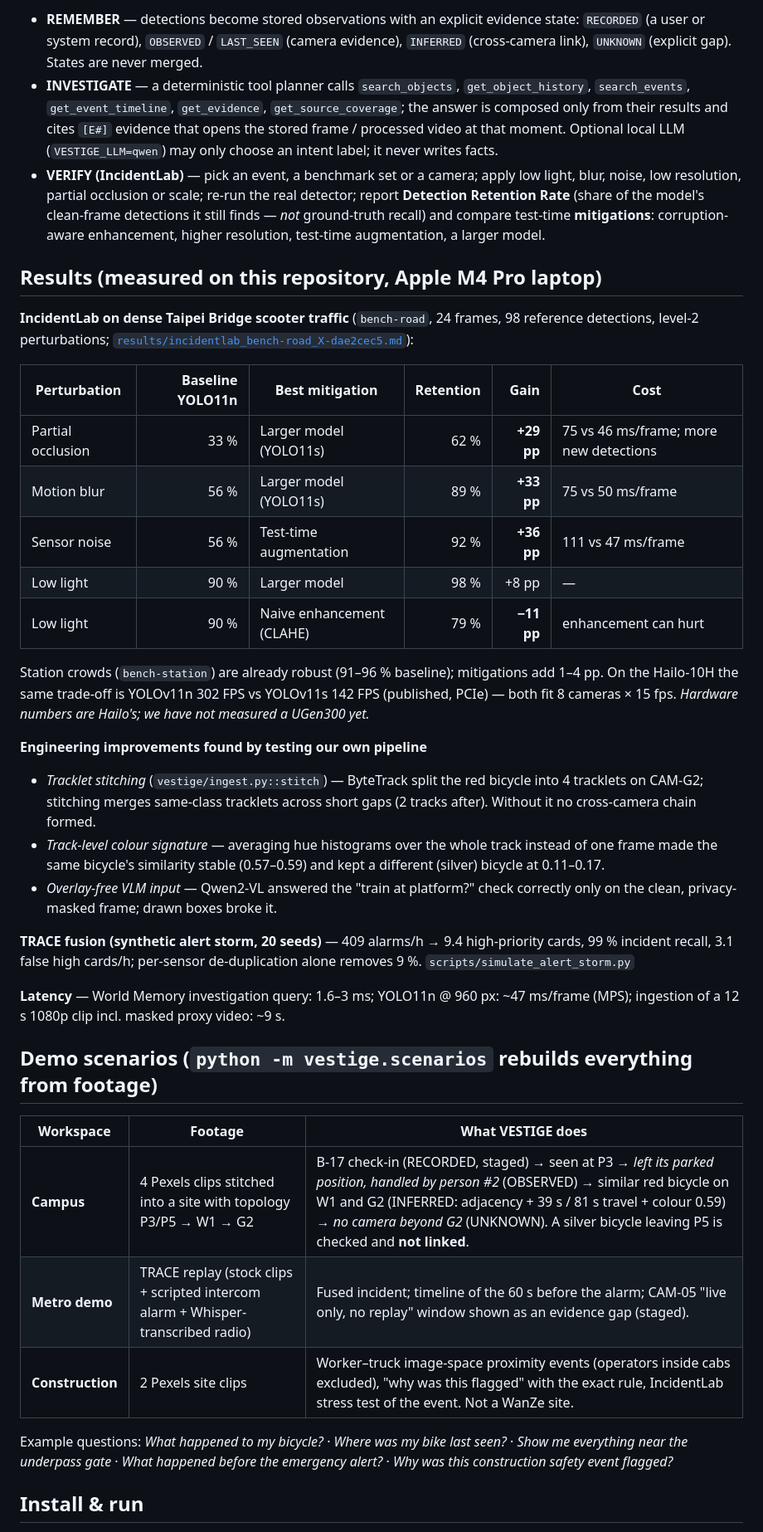
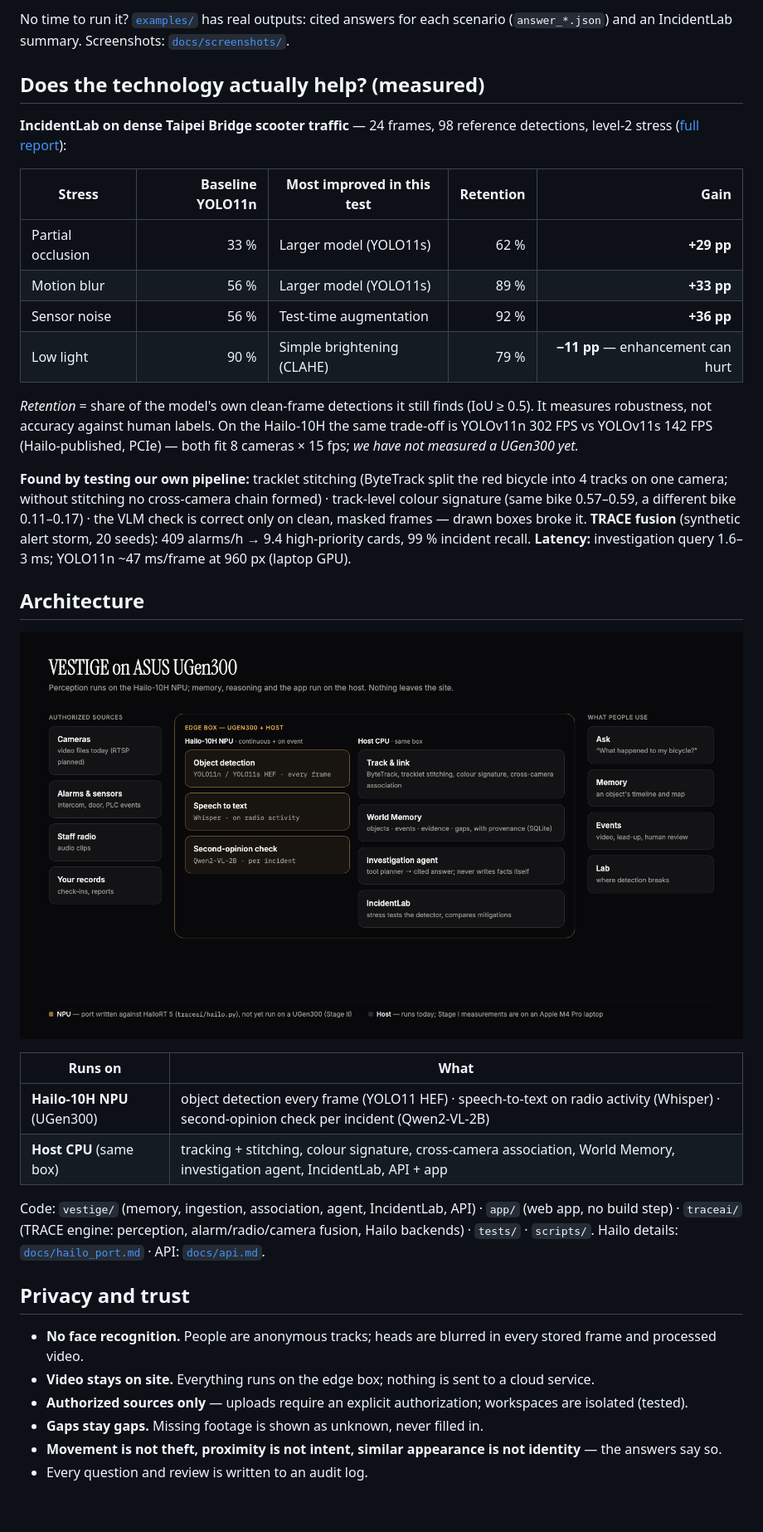
Before and after one commit to AlenHsiaoWeiLun/trace-ugen, a Markdown page: README.md, the part around one of its changes. Shown at 83% size. GitHub-like rendering; pictures changed too: docs/architecture.png (added); blank space fills up the shorter version.

````diff
--- a/README.md
+++ b/README.md
@@ -32,60 +37,49 @@ flowchart LR
 ```
 
-- **REMEMBER** — detections become stored observations with an explicit evidence state:
-  `RECORDED` (a user or system record), `OBSERVED` / `LAST_SEEN` (camera evidence), `INFERRED`
-  (cross-camera link), `UNKNOWN` (explicit gap). States are never merged.
-- **INVESTIGATE** — a deterministic tool planner calls `search_objects`, `get_object_history`,
-  `search_events`, `get_event_timeline`, `get_evidence`, `get_source_coverage`; the answer is composed only
-  from their results and cites `[E#]` evidence that opens the stored frame / processed video at that moment.
-  Optional local LLM (`VESTIGE_LLM=qwen`) may only choose an intent label; it never writes facts.
-- **VERIFY (IncidentLab)** — pick an event, a benchmark set or a camera; apply low light, blur, noise,
-  low resolution, partial occlusion or scale; re-run the real detector; report **Detection Retention Rate**
-  (share of the model's clean-frame detections it still finds — *not* ground-truth recall) and compare
-  test-time **mitigations**: corruption-aware enhancement, higher resolution, test-time augmentation,
-  a larger model.
+No time to run it? [`examples/`](examples) has real outputs: cited answers for each scenario
+(`answer_*.json`) and an IncidentLab summary. Screenshots: [`docs/screenshots/`](docs/screenshots).
 
-## Results (measured on this repository, Apple M4 Pro laptop)
+## Does the technology actually help? (measured)
 
-**IncidentLab on dense Taipei Bridge scooter traffic** (`bench-road`, 24 frames, 98 reference detections,
-level-2 perturbations; [`results/incidentlab_bench-road_X-dae2cec5.md`](results)):
+**IncidentLab on dense Taipei Bridge scooter traffic** — 24 frames, 98 reference detections, level-2 stress
+([full report](results/incidentlab_bench-road_X-dae2cec5.md)):
 
-| Perturbation | Baseline YOLO11n | Best mitigation | Retention | Gain | Cost |
-|---|---:|---|---:|---:|---|
-| Partial occlusion | 33 % | Larger model (YOLO11s) | 62 % | **+29 pp** | 75 vs 46 ms/frame; more new detections |
-| Motion blur | 56 % | Larger model (YOLO11s) | 89 % | **+33 pp** | 75 vs 50 ms/frame |
-| Sensor noise | 56 % | Test-time augmentation | 92 % | **+36 pp** | 111 vs 47 ms/frame |
-| Low light | 90 % | Larger model | 98 % | +8 pp | — |
-| Low light | 90 % | Naive enhancement (CLAHE) | 79 % | **−11 pp** | enhancement can hurt |
+| Stress | Baseline YOLO11n | Most improved in this test | Retention | Gain |
+|---|---:|---|---:|---:|
+| Partial occlusion | 33 % | Larger model (YOLO11s) | 62 % | **+29 pp** |
+| Motion blur | 56 % | Larger model (YOLO11s) | 89 % | **+33 pp** |
+| Sensor noise | 56 % | Test-time augmentation | 92 % | **+36 pp** |
+| Low light | 90 % | Simple brightening (CLAHE) | 79 % | **−11 pp** — enhancement can hurt |
 
-Station crowds (`bench-station`) are already robust (91–96 % baseline); mitigations add 1–4 pp.
-On the Hailo-10H the same trade-off is YOLOv11n 302 FPS vs YOLOv11s 142 FPS (published, PCIe) — both fit
-8 cameras × 15 fps. *Hardware numbers are Hailo's; we have not measured a UGen300 yet.*
+*Retention* = share of the model's own clean-frame detections it still finds (IoU ≥ 0.5). It measures robustness,
+not accuracy against human labels. On the Hailo-10H the same trade-off is YOLOv11n 302 FPS vs YOLOv11s 142 FPS
+(Hailo-published, PCIe) — both fit 8 cameras × 15 fps; *we have not measured a UGen300 yet.*
 
-**Engineering improvements found by testing our own pipeline**
-- *Tracklet stitching* (`vestige/ingest.py::stitch`) — ByteTrack split the red bicycle into 4 tracklets on
-  CAM-G2; stitching merges same-class tracklets across short gaps (2 tracks after). Without it no
-  cross-camera chain formed.
-- *Track-level colour signature* — averaging hue histograms over the whole track instead of one frame made
-  the same bicycle's similarity stable (0.57–0.59) and kept a different (silver) bicycle at 0.11–0.17.
-- *Overlay-free VLM input* — Qwen2-VL answered the "train at platform?" check correctly only on the clean,
-  privacy-masked frame; drawn boxes broke it.
+**Found by testing our own pipeline:** tracklet stitching (ByteTrack split the red bicycle into 4 tracks on one
+camera; without stitching no cross-camera chain formed) · track-level colour signature (same bike 0.57–0.59,
+a different bike 0.11–0.17) · the VLM check is correct only on clean, masked frames — drawn boxes broke it.
+**TRACE fusion** (synthetic alert storm, 20 seeds): 409 alarms/h → 9.4 high-priority cards, 99 % incident recall.
+**Latency:** investigation query 1.6–3 ms; YOLO11n ~47 ms/frame at 960 px (laptop GPU).
 
-**TRACE fusion (synthetic alert storm, 20 seeds)** — 409 alarms/h → 9.4 high-priority cards, 99 % incident
-recall, 3.1 false high cards/h; per-sensor de-duplication alone removes 9 %. `scripts/simulate_alert_storm.py`
+## Architecture
 
-**Latency** — World Memory investigation query: 1.6–3 ms; YOLO11n @ 960 px: ~47 ms/frame (MPS);
-ingestion of a 12 s 1080p clip incl. masked proxy video: ~9 s.
+![Architecture](docs/architecture.png)
 
-## Demo scenarios (`python -m vestige.scenarios` rebuilds everything from footage)
+| Runs on | What |
+|---|---|
+| **Hailo-10H NPU** (UGen300) | object detection every frame (YOLO11 HEF) · speech-to-text on radio activity (Whisper) · second-opinion check per incident (Qwen2-VL-2B) |
+| **Host CPU** (same box) | tracking + stitching, colour signature, cross-camera association, World Memory, investigation agent, IncidentLab, API + app |
 
-| Workspace | Footage | What VESTIGE does |
-|---|---|---|
-| **Campus** | 4 Pexels clips stitched into a site with topology P3/P5 → W1 → G2 | B-17 check-in (RECORDED, staged) → seen at P3 → *left its parked position, handled by person #2* (OBSERVED) → similar red bicycle on W1 and G2 (INFERRED: adjacency + 39 s / 81 s travel + colour 0.59) → *no camera beyond G2* (UNKNOWN). A silver bicycle leaving P5 is checked and **not linked**. |
-| **Metro demo** | TRACE replay (stock clips + scripted intercom alarm + Whisper-transcribed radio) | Fused incident; timeline of the 60 s before the alarm; CAM-05 "live only, no replay" window shown as an evidence gap (staged). |
-| **Construction** | 2 Pexels site clips | Worker–truck image-space proximity events (operators inside cabs excluded), "why was this flagged" with the exact rule, IncidentLab stress test of the event. Not a WanZe site. |
+Code: `vestige/` (memory, ingestion, association, agent, IncidentLab, API) · `app/` (web app, no build step) ·
+`traceai/` (TRACE engine: perception, alarm/radio/camera fusion, Hailo backends) · `tests/` · `scripts/`.
+Hailo details: [`docs/hailo_port.md`](docs/hailo_port.md) · API: [`docs/api.md`](docs/api.md).
 
-Example questions: *What happened to my bicycle?* · *Where was my bike last seen?* · *Show me everything near
-the underpass gate* · *What happened before the emergency alert?* · *Why was this construction safety event flagged?*
+## Privacy and trust
 
-## Install & run
+- **No face recognition.** People are anonymous tracks; heads are blurred in every stored frame and processed video.
+- **Video stays on site.** Everything runs on the edge box; nothing is sent to a cloud service.
+- **Authorized sources only** — uploads require an explicit authorization; workspaces are isolated (tested).
+- **Gaps stay gaps.** Missing footage is shown as unknown, never filled in.
+- **Movement is not theft, proximity is not intent, similar appearance is not identity** — the answers say so.
+- Every question and review is written to an audit log.
 
````
Also changed, not shown: other parts of README.md (+47 -56 lines), docs/demo.gif (added), 7 other files.
